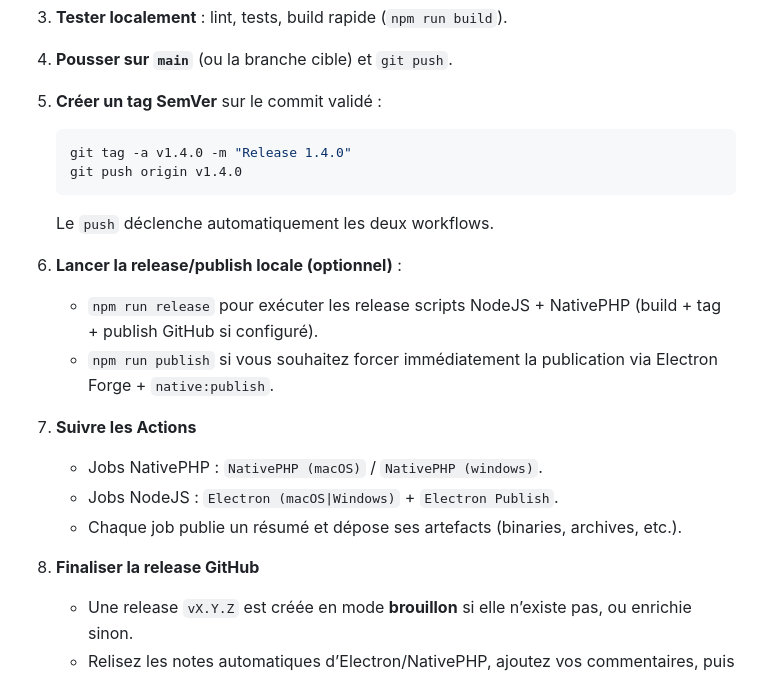
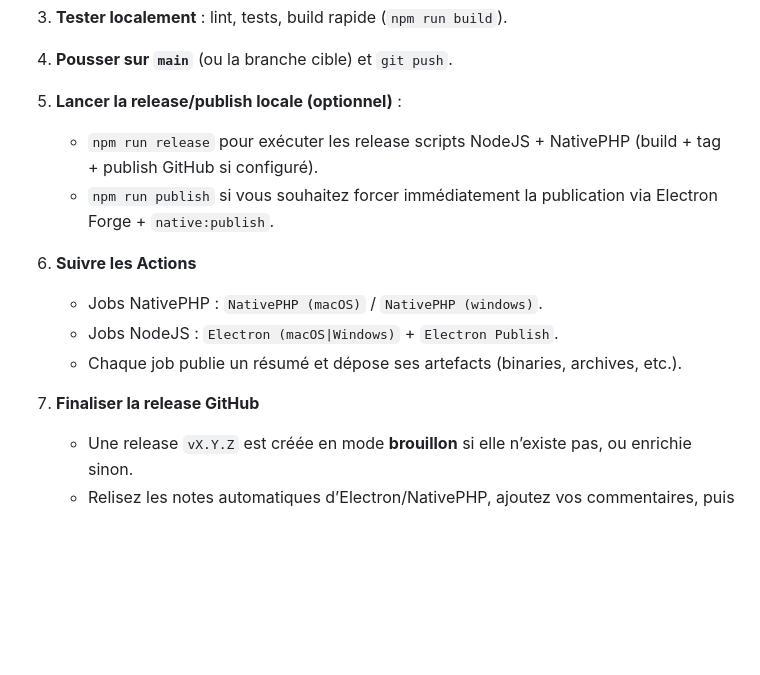
Before and after one commit to sohaibafifi/cac-demat, a Markdown page: README.md, the part around the change. Drawn GitHub-style; blank space fills up the shorter version.

Commit message:
docs: update release procedure

````diff
--- a/README.md
+++ b/README.md
@@ -58,23 +58,16 @@ Ces scripts se trouvent dans `package.json` à la racine et peuvent être appel
 
 4. **Pousser sur `main`** (ou la branche cible) et `git push`.
 
-5. **Créer un tag SemVer** sur le commit validé :
-   ```bash
-   git tag -a v1.4.0 -m "Release 1.4.0"
-   git push origin v1.4.0
-   ```
-   Le `push` déclenche automatiquement les deux workflows.
-
-6. **Lancer la release/publish locale (optionnel)** :
+5. **Lancer la release/publish locale (optionnel)** :
    - `npm run release` pour exécuter les release scripts NodeJS + NativePHP (build + tag + publish GitHub si configuré).
    - `npm run publish` si vous souhaitez forcer immédiatement la publication via Electron Forge + `native:publish`.
 
-7. **Suivre les Actions**
+6. **Suivre les Actions**
    - Jobs NativePHP : `NativePHP (macOS)` / `NativePHP (windows)`.
    - Jobs NodeJS : `Electron (macOS|Windows)` + `Electron Publish`.
    - Chaque job publie un résumé et dépose ses artefacts (binaries, archives, etc.).
 
-8. **Finaliser la release GitHub**
+7. **Finaliser la release GitHub**
    - Une release `vX.Y.Z` est créée en mode **brouillon** si elle n’existe pas, ou enrichie sinon.
    - Relisez les notes automatiques d’Electron/NativePHP, ajoutez vos commentaires, puis passez la release en “Publish”.
 
````
